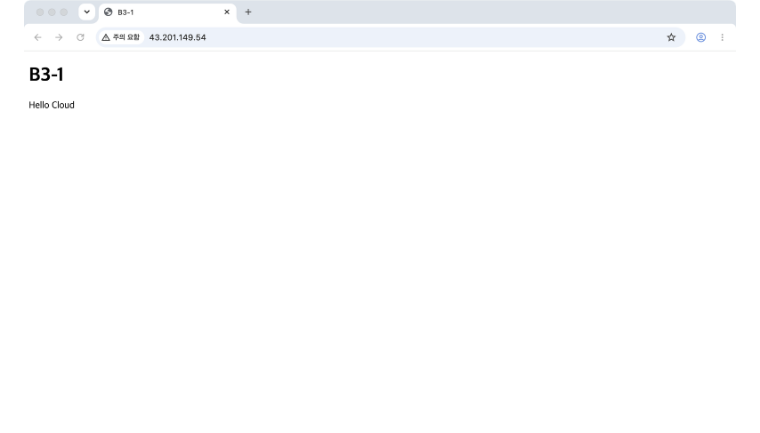
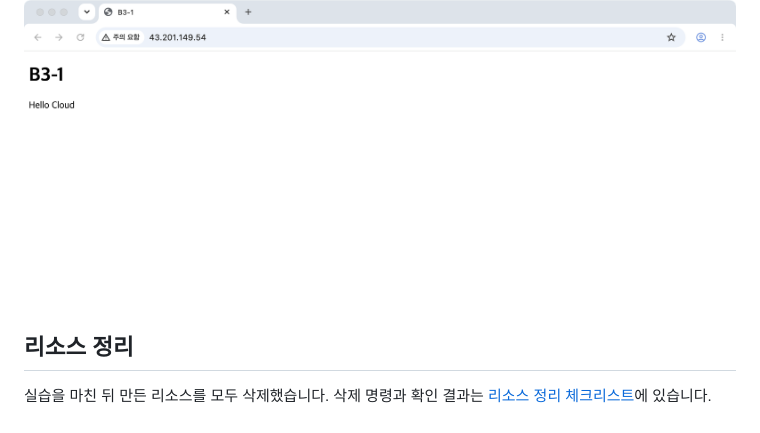
Before and after one commit to yessjun/B3-1, a Markdown page: README.md, the part around the change. Drawn GitHub-style; blank space fills up the shorter version.

Commit message:
docs: 리소스 정리 체크리스트 작성

```diff
--- a/README.md
+++ b/README.md
@@ -456,3 +456,7 @@ $ curl -sS http://43.201.149.54
 브라우저에서 접속하면 컨테이너가 서비스하는 페이지가 보입니다.
 
 ![컨테이너 배포 후 브라우저 접속 화면](docs/assets/browser-container.png)
+
+## 리소스 정리
+
+실습을 마친 뒤 만든 리소스를 모두 삭제했습니다. 삭제 명령과 확인 결과는 [리소스 정리 체크리스트](docs/cleanup-checklist.md)에 있습니다.
```
Also changed, not shown: docs/cleanup-checklist.md (added, +97 -0 lines).
